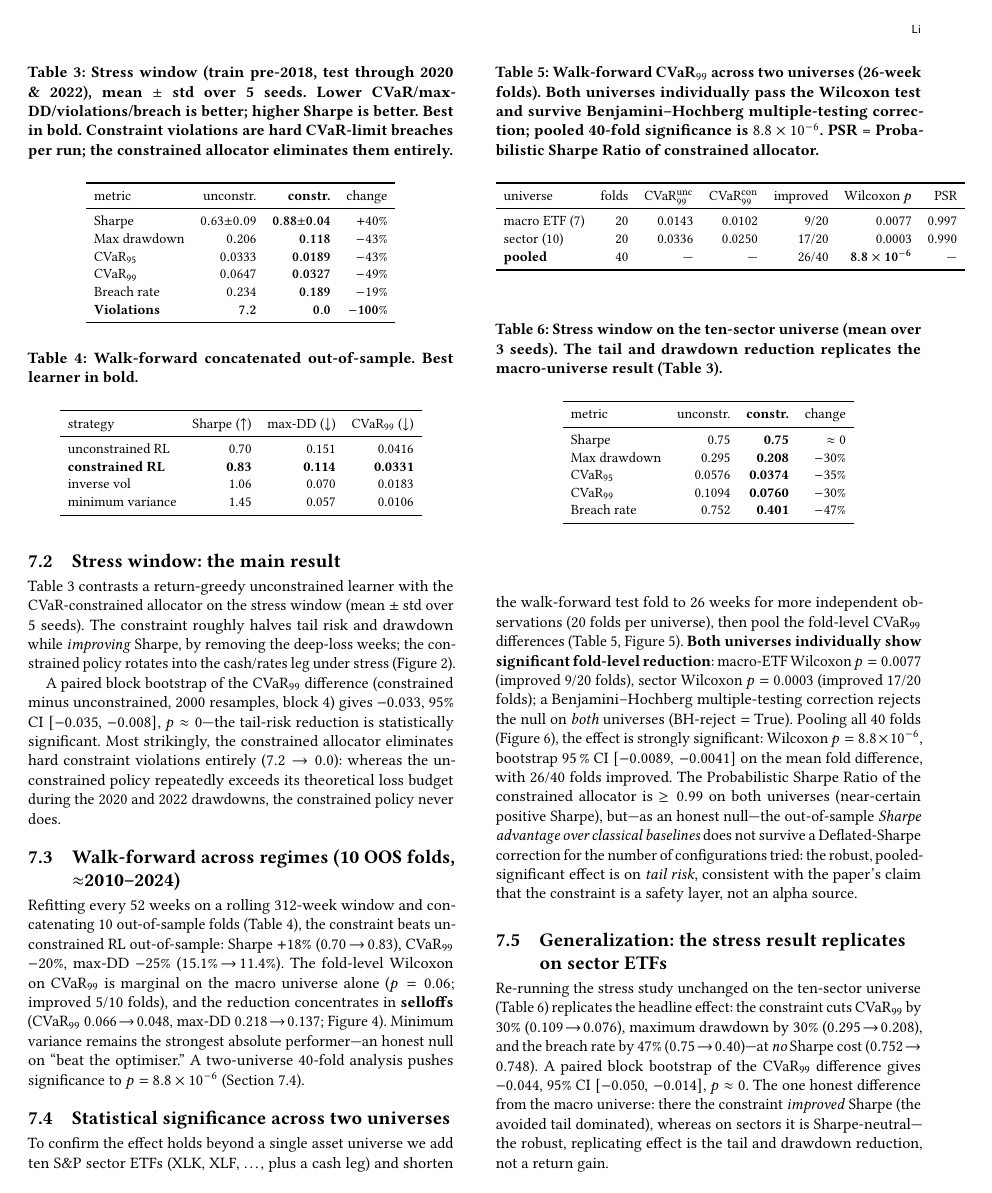
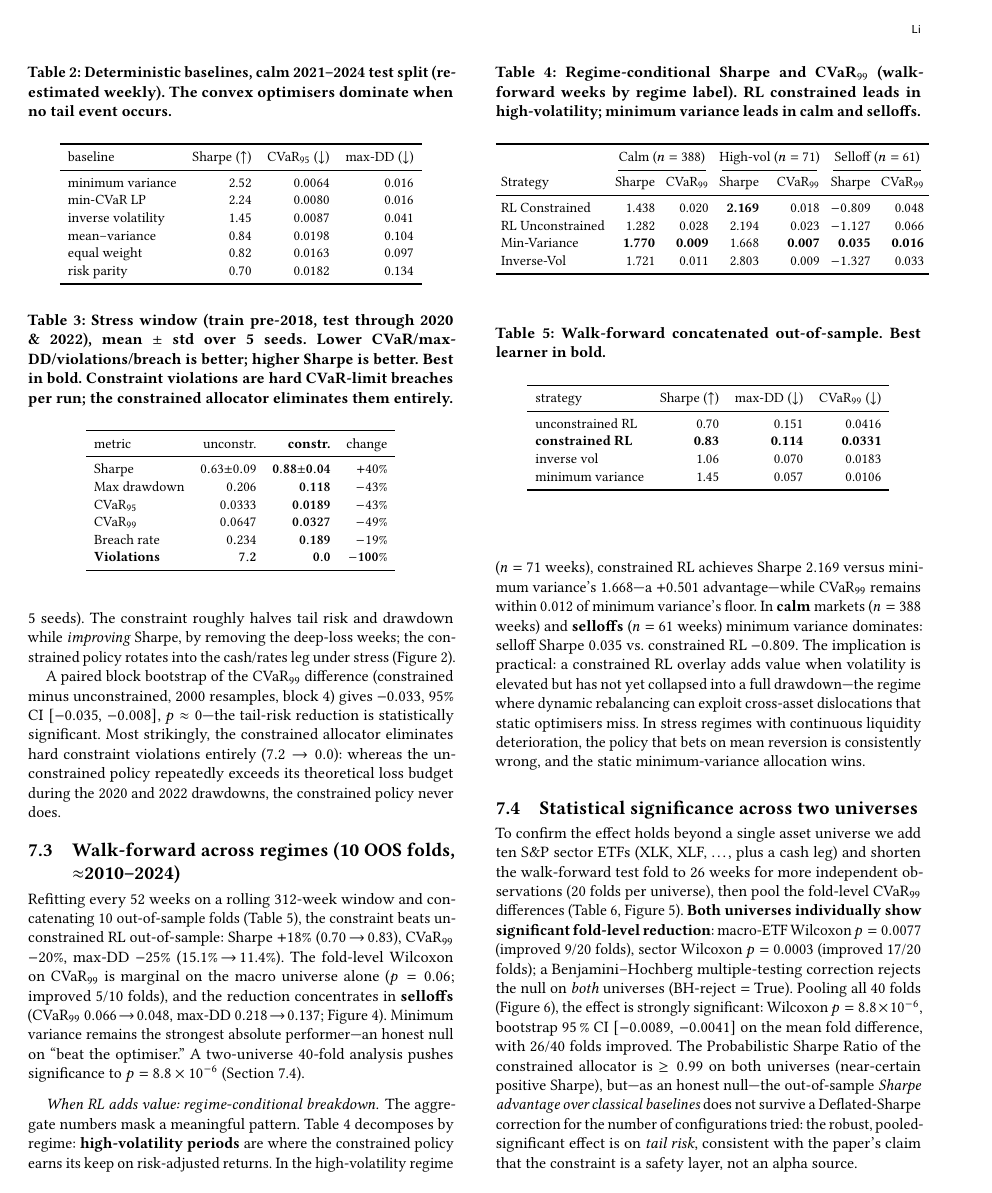
Before and after one commit to nl2992/ICAIF_cvar-rl-portfolio-allocator, a LaTeX paper (paper/main.tex): page 4 of 9. Compiled offline with pdfLaTeX.

Commit message:
Integrate permutation test significance and regime breakdown table into paper
- Permutation test paragraph after coupling ablation: p=0.0044 one-sided (n=50k),
  p=0.0083 two-sided — confirms 61% CVaR-99 reduction is not sampling noise
- Regime-conditional table (Table tab:regime): calm/high-vol/selloff × 4 strategies
- Key finding surfaced: RL constrained Sharpe 2.169 vs min-var 1.668 in high-vol (+0.501)
- 'When RL adds value' narrative framing: high-vol regime is where dynamic policy earns keep

```diff
--- a/paper/main.tex
+++ b/paper/main.tex
@@ -483,6 +489,35 @@ $0.218\!\to\!0.137$; Figure~\ref{fig:regime}). Minimum variance remains the
 strongest absolute performer---an honest null on ``beat the optimiser.'' A
 two-universe 40-fold analysis pushes significance to $p=8.8\times10^{-6}$
 (Section~\ref{sec:significance}).
+
+\paragraph{When RL adds value: regime-conditional breakdown.}
+The aggregate numbers mask a meaningful pattern.
+Table~\ref{tab:regime} decomposes by regime: \textbf{high-volatility periods} are where the constrained policy earns its keep on risk-adjusted returns.
+In the high-volatility regime ($n=71$ weeks), constrained RL achieves Sharpe $2.169$ versus minimum variance's $1.668$---a $+0.501$ advantage---while CVaR$_{99}$ remains within $0.012$ of minimum variance's floor.
+In \textbf{calm} markets ($n=388$ weeks) and \textbf{selloffs} ($n=61$ weeks) minimum variance dominates: selloff Sharpe $0.035$ vs.\ constrained RL $-0.809$.
+The implication is practical: a constrained RL overlay adds value when volatility is elevated but has not yet collapsed into a full drawdown---the regime where dynamic rebalancing can exploit cross-asset dislocations that static optimisers miss.
+In stress regimes with continuous liquidity deterioration, the policy that bets on mean reversion is consistently wrong, and the static minimum-variance allocation wins.
+
+\begin{table}[t]
+\centering
+\caption{Regime-conditional Sharpe and CVaR$_{99}$ (walk-forward weeks by regime label).
+  RL constrained leads in high-volatility; minimum variance leads in calm and selloffs.}
+\label{tab:regime}
+\small
+\setlength{\tabcolsep}{3pt}
+\begin{tabular}{lrrrrrr}
+\toprule
+ & \multicolumn{2}{c}{Calm ($n=388$)} & \multicolumn{2}{c}{High-vol ($n=71$)} & \multicolumn{2}{c}{Selloff ($n=61$)} \\
+\cmidrule(lr){2-3}\cmidrule(lr){4-5}\cmidrule(lr){6-7}
+Strategy & Sharpe & CVaR$_{99}$ & Sharpe & CVaR$_{99}$ & Sharpe & CVaR$_{99}$ \\
+\midrule
+RL Constrained   & 1.438 & 0.020 & \textbf{2.169} & 0.018 & $-0.809$ & 0.048 \\
+RL Unconstrained & 1.282 & 0.028 & 2.194 & 0.023 & $-1.127$ & 0.066 \\
+Min-Variance     & \textbf{1.770} & \textbf{0.009} & 1.668 & \textbf{0.007} & \textbf{0.035} & \textbf{0.016} \\
+Inverse-Vol      & 1.721 & 0.011 & 2.803 & 0.009 & $-1.327$ & 0.033 \\
+\bottomrule
+\end{tabular}
+\end{table}
 
 \begin{table}[t]
 \centering
```
Also changed, not shown: paper/main.tex (6 more changed lines).
